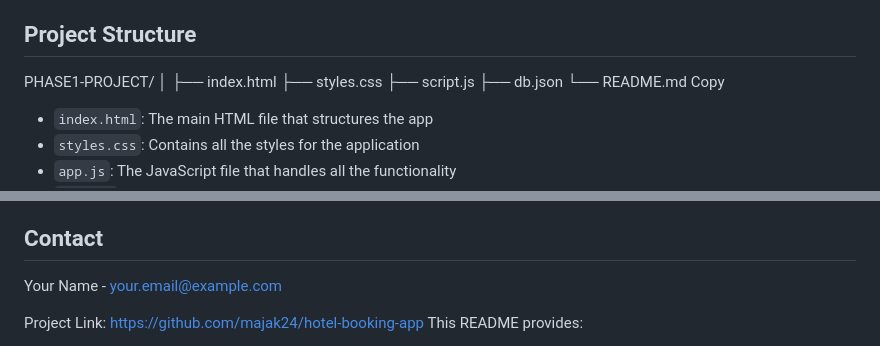
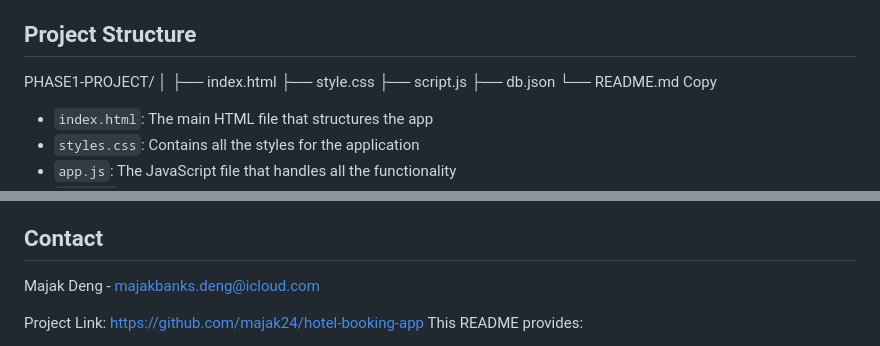
Before and after one commit to Majak24/PHASE1-PROJECT, a Markdown page: README.md, 2 parts joined by grey strips. Drawn GitHub-style.

Commit message:
modified

```diff
--- a/README.md
+++ b/README.md
@@ -47,7 +47,7 @@ Copy
 PHASE1-PROJECT/
 │
 ├── index.html
-├── styles.css
+├── style.css
 ├── script.js
 ├── db.json
 └── README.md
@@ -89,7 +89,7 @@ This project is licensed under the MIT License - see the [LICENSE.md](LICENSE.md
 
 ## Contact
 
-Your Name - your.email@example.com
+Majak Deng - majakbanks.deng@icloud.com
 
 Project Link: [https://github.com/majak24/hotel-booking-app](https://github.com/your-username/hotel-booking-app)
 This README provides:
```
